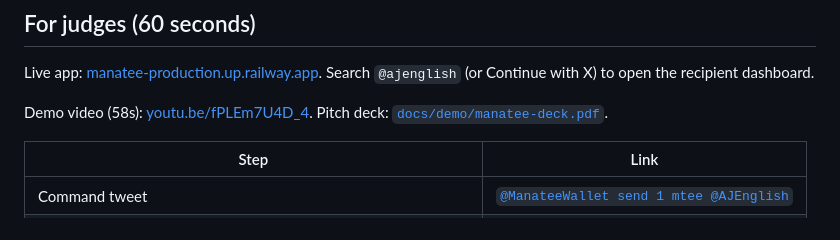
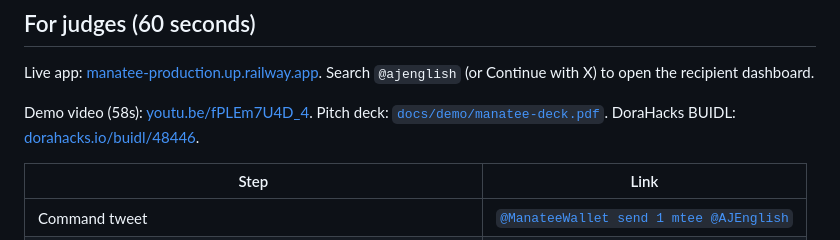
Before and after one commit to ducnmm/manatee, a Markdown page: README.md, the part around the change. Rendered like a GitHub page.

Commit message:
Link the DoraHacks BUIDL in the judge walkthrough.

```diff
--- a/README.md
+++ b/README.md
@@ -10,7 +10,7 @@ Protocol details: [`docs/attestcoin.md`](docs/attestcoin.md).
 
 Live app: [manatee-production.up.railway.app](https://manatee-production.up.railway.app). Search `@ajenglish` (or Continue with X) to open the recipient dashboard.
 
-Demo video (58s): [youtu.be/fPLEm7U4D_4](https://youtu.be/fPLEm7U4D_4). Pitch deck: [`docs/demo/manatee-deck.pdf`](docs/demo/manatee-deck.pdf).
+Demo video (58s): [youtu.be/fPLEm7U4D_4](https://youtu.be/fPLEm7U4D_4). Pitch deck: [`docs/demo/manatee-deck.pdf`](docs/demo/manatee-deck.pdf). DoraHacks BUIDL: [dorahacks.io/buidl/48446](https://dorahacks.io/buidl/48446).
 
 | Step | Link |
 |---|---|
```
